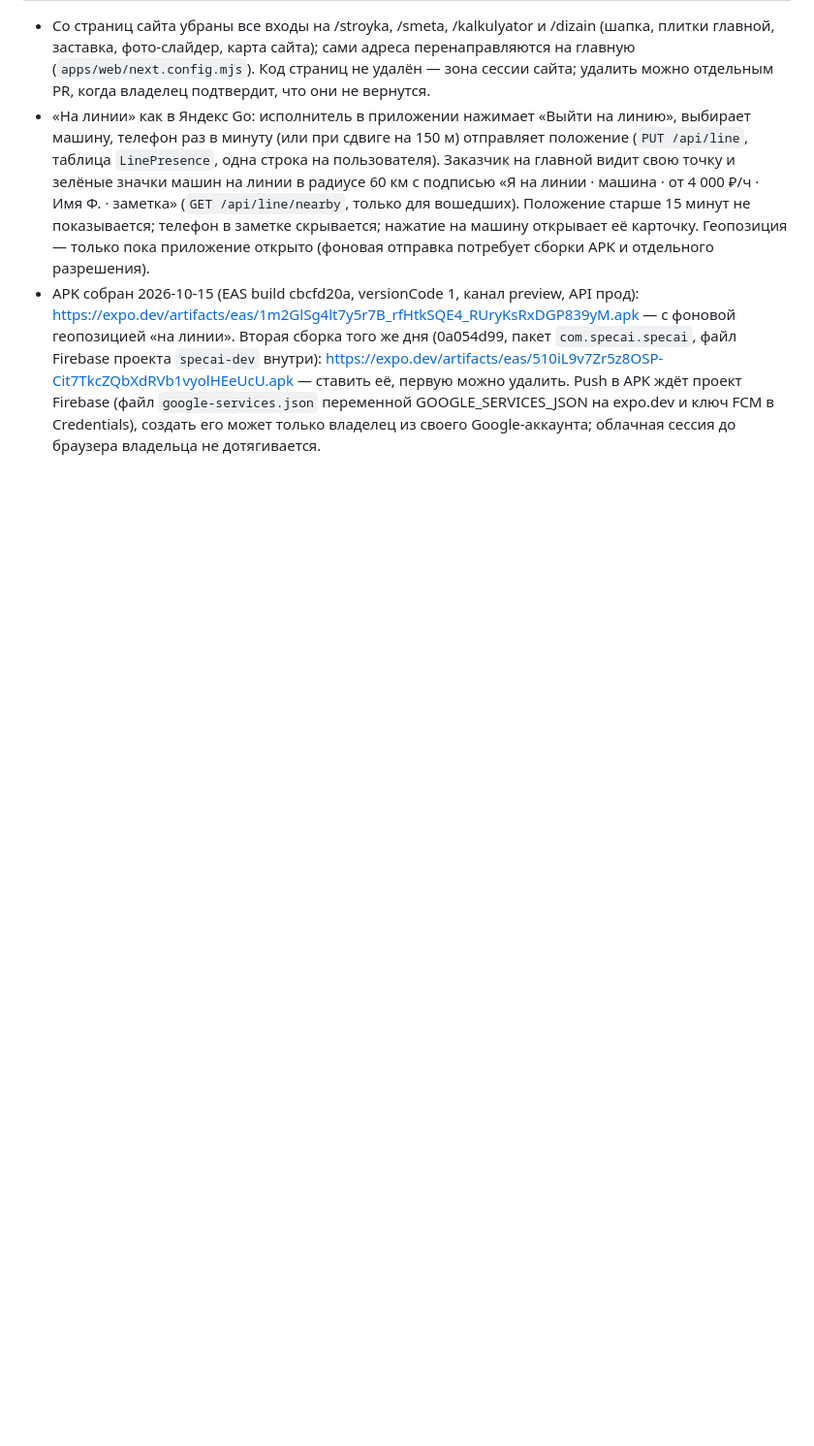
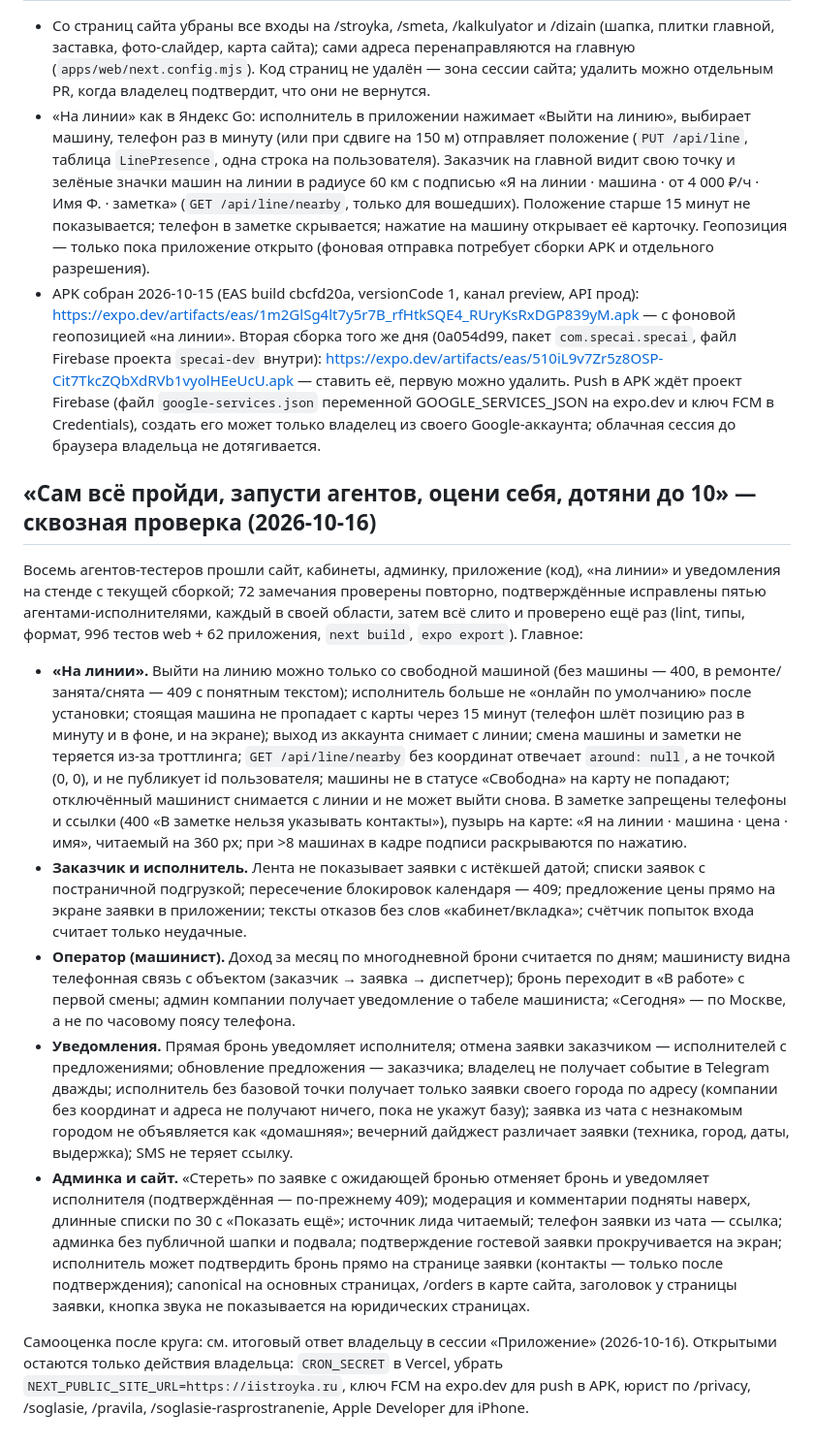
Before and after one commit to maratgalin1986-blip/SpecAI, a Markdown page: docs/owner-requests.md, the part around the change. Shown at 97% size. GitHub-like rendering; blank space fills up the shorter version.

Commit message:
Owner requests: the 2026-10-16 walk-through round and what it fixed
Co-Authored-By: Claude Fable 5.1 <noreply@anthropic.com>
Claude-Session: https://claude.ai/code/session_01CWjLjNZVjxu3qrTp6sBS1K

```diff
--- a/docs/owner-requests.md
+++ b/docs/owner-requests.md
@@ -389,3 +389,48 @@ GREEN-API, кто подписывает договор за машины Спе
   `google-services.json` переменной GOOGLE_SERVICES_JSON на expo.dev и ключ FCM в Credentials),
   создать его может только владелец из своего Google-аккаунта; облачная сессия до браузера
   владельца не дотягивается.
+
+## «Сам всё пройди, запусти агентов, оцени себя, дотяни до 10» — сквозная проверка (2026-10-16)
+
+Восемь агентов-тестеров прошли сайт, кабинеты, админку, приложение (код), «на линии» и
+уведомления на стенде с текущей сборкой; 72 замечания проверены повторно, подтверждённые
+исправлены пятью агентами-исполнителями, каждый в своей области, затем всё слито и
+проверено ещё раз (lint, типы, формат, 996 тестов web + 62 приложения, `next build`,
+`expo export`). Главное:
+
+- **«На линии».** Выйти на линию можно только со свободной машиной (без машины — 400, в
+  ремонте/занята/снята — 409 с понятным текстом); исполнитель больше не «онлайн по умолчанию»
+  после установки; стоящая машина не пропадает с карты через 15 минут (телефон шлёт позицию
+  раз в минуту и в фоне, и на экране); выход из аккаунта снимает с линии; смена машины и
+  заметки не теряется из-за троттлинга; `GET /api/line/nearby` без координат отвечает
+  `around: null`, а не точкой (0, 0), и не публикует id пользователя; машины не в статусе
+  «Свободна» на карту не попадают; отключённый машинист снимается с линии и не может выйти
+  снова. В заметке запрещены телефоны и ссылки (400 «В заметке нельзя указывать контакты»),
+  пузырь на карте: «Я на линии · машина · цена · имя», читаемый на 360 px; при >8 машинах в
+  кадре подписи раскрываются по нажатию.
+- **Заказчик и исполнитель.** Лента не показывает заявки с истёкшей датой; списки заявок с
+  постраничной подгрузкой; пересечение блокировок календаря — 409; предложение цены прямо на
+  экране заявки в приложении; тексты отказов без слов «кабинет/вкладка»; счётчик попыток
+  входа считает только неудачные.
+- **Оператор (машинист).** Доход за месяц по многодневной брони считается по дням;
+  машинисту видна телефонная связь с объектом (заказчик → заявка → диспетчер); бронь
+  переходит в «В работе» с первой смены; админ компании получает уведомление о табеле
+  машиниста; «Сегодня» — по Москве, а не по часовому поясу телефона.
+- **Уведомления.** Прямая бронь уведомляет исполнителя; отмена заявки заказчиком —
+  исполнителей с предложениями; обновление предложения — заказчика; владелец не получает
+  событие в Telegram дважды; исполнитель без базовой точки получает только заявки своего
+  города по адресу (компании без координат и адреса не получают ничего, пока не укажут базу);
+  заявка из чата с незнакомым городом не объявляется как «домашняя»; вечерний дайджест
+  различает заявки (техника, город, даты, выдержка); SMS не теряет ссылку.
+- **Админка и сайт.** «Стереть» по заявке с ожидающей бронью отменяет бронь и уведомляет
+  исполнителя (подтверждённая — по-прежнему 409); модерация и комментарии подняты наверх,
+  длинные списки по 30 с «Показать ещё»; источник лида читаемый; телефон заявки из чата —
+  ссылка; админка без публичной шапки и подвала; подтверждение гостевой заявки прокручивается
+  на экран; исполнитель может подтвердить бронь прямо на странице заявки (контакты — только
+  после подтверждения); canonical на основных страницах, /orders в карте сайта, заголовок у
+  страницы заявки, кнопка звука не показывается на юридических страницах.
+
+Самооценка после круга: см. итоговый ответ владельцу в сессии «Приложение» (2026-10-16).
+Открытыми остаются только действия владельца: `CRON_SECRET` в Vercel, убрать
+`NEXT_PUBLIC_SITE_URL=https://iistroyka.ru`, ключ FCM на expo.dev для push в APK, юрист по
+/privacy, /soglasie, /pravila, /soglasie-rasprostranenie, Apple Developer для iPhone.
```
